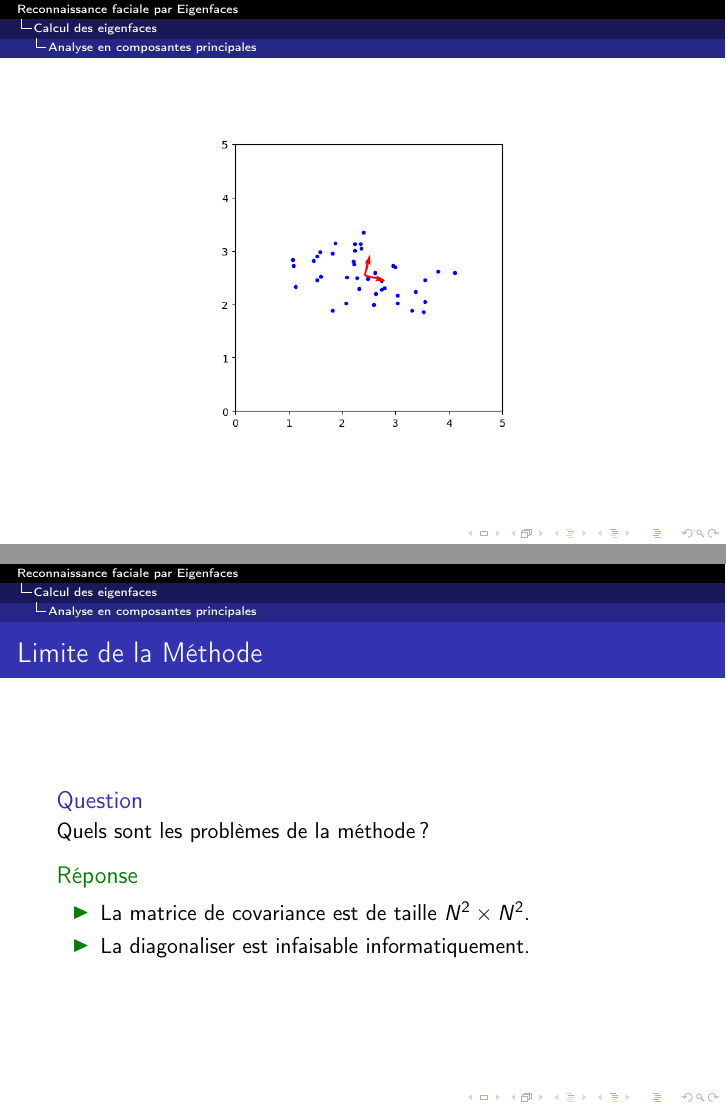
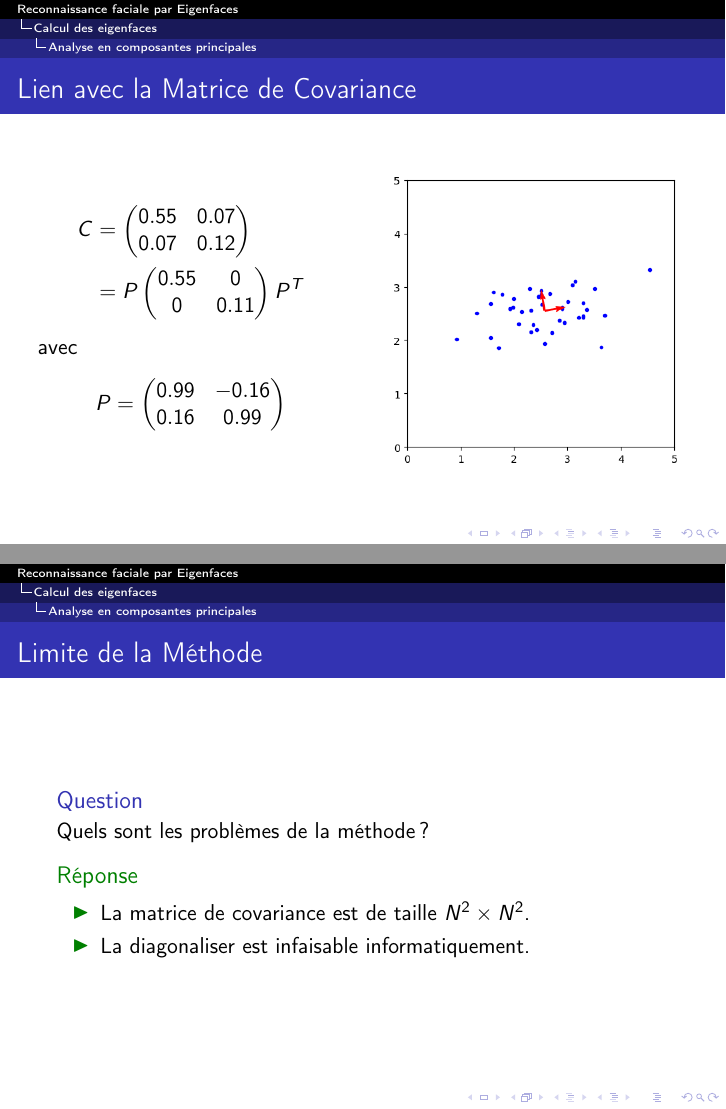
Before and after one commit to rbouar/eigenface, LaTeX slides (src/beamer/presentation.tex): pages 20 and 23 of 32, joined at a grey line. Compiled offline with pdfLaTeX.

Commit message:
Fix illustration of PCA

```diff
--- a/src/beamer/presentation.tex
+++ b/src/beamer/presentation.tex
@@ -187,8 +196,40 @@
 
 \begin{frame}
   \begin{figure}
-    \centering
-    \includegraphics[scale=0.5]{src/beamer/figures/fig_pca_4.png}
+    \frametitle{Lien avec la Matrice de Covariance}
+    \begin{columns}
+      \column{0.5\textwidth}
+      \begin{align*}
+        \onslide<1->{
+        C &=
+            \begin{pmatrix}
+              0.55 & 0.07\\
+              0.07 & 0.12
+            \end{pmatrix}
+        \\}
+        \onslide<2->{
+          &= P
+            \begin{pmatrix}
+              0.55 & 0\\
+              0    & 0.11
+            \end{pmatrix}
+                     P^T
+                     }
+      \end{align*}
+      \onslide<2->{avec
+      \[
+        P =
+        \begin{pmatrix}
+          0.99 & -0.16\\
+          0.16 & 0.99
+        \end{pmatrix}
+      \]}
+      \column{0.5\textwidth}
+      \begin{overprint}
+        \onslide<1>\centering\includegraphics[scale=0.5]{src/beamer/figures/fig_pca_1.png}
+        \onslide<2>\centering\includegraphics[scale=0.5]{src/beamer/figures/fig_pca_4.png}
+      \end{overprint}
+    \end{columns}
   \end{figure}
 \end{frame}
 
```
Also changed, not shown: presentation.pdf, src/beamer/figures/fig_pca_1.png, src/beamer/figures/fig_pca_2.png, src/beamer/figures/fig_pca_3.png, src/beamer/figures/fig_pca_4.png, src/beamer/presentation.tex (21 more changed lines), 1 other file.
